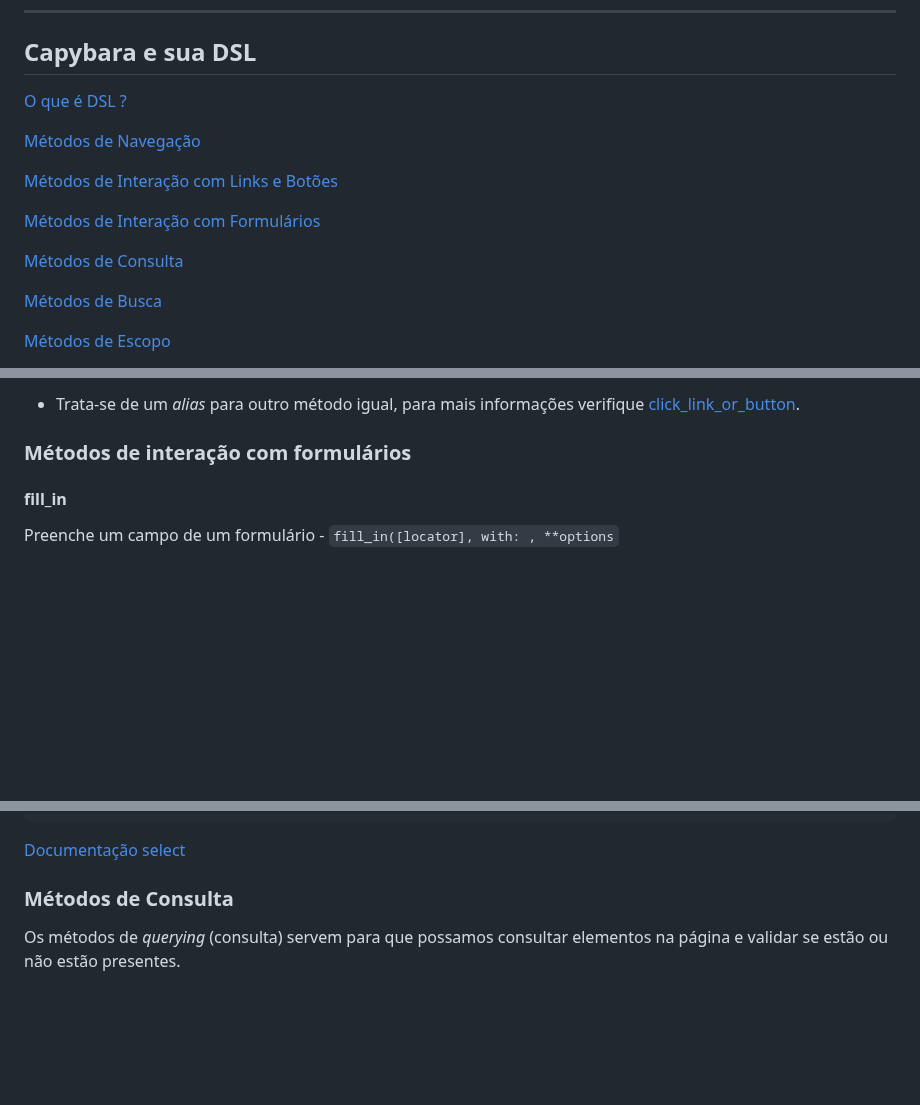
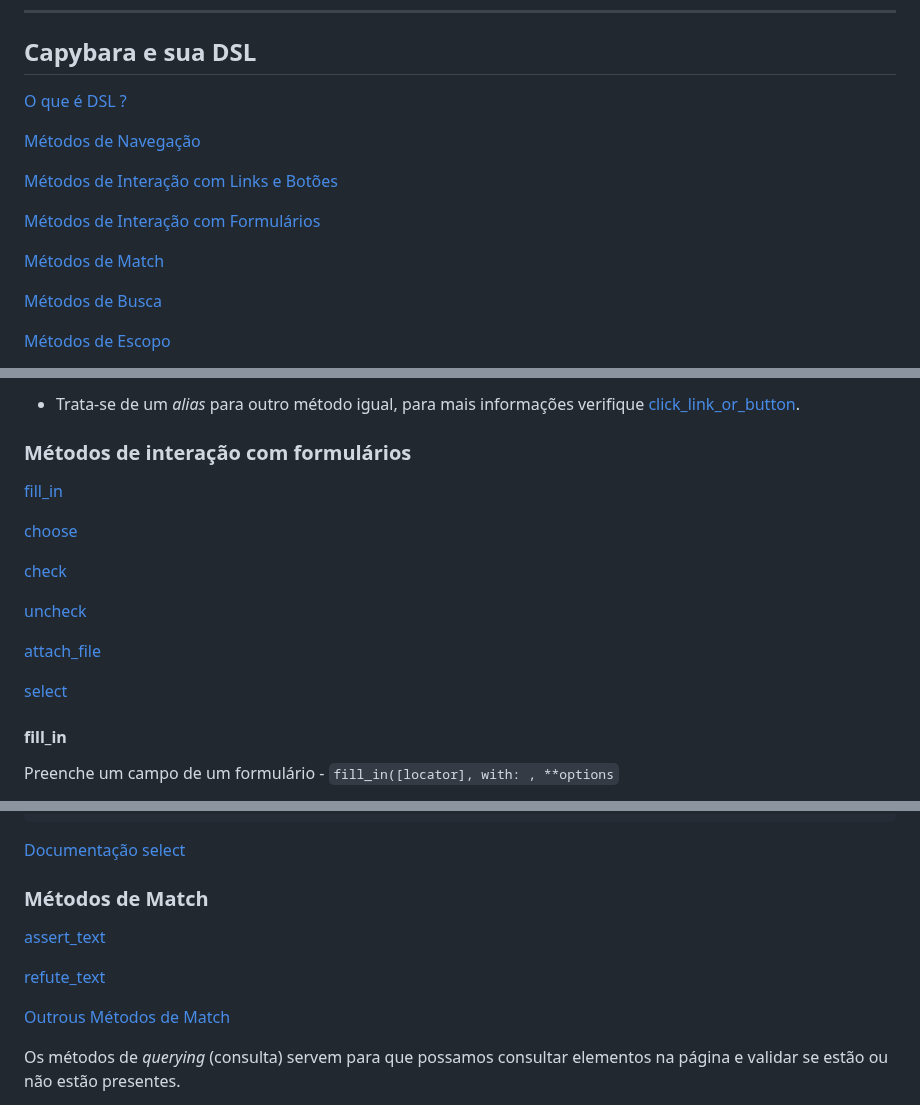
Before and after one commit to Phill9242/capybara_tests, a Markdown page: README.md, 3 parts joined by grey strips. Rendered like a GitHub page; blank space fills up the shorter version.

```diff
--- a/README.md
+++ b/README.md
@@ -70,7 +70,7 @@ ___
 
 ## Capybara e sua DSL
 
-[O que é DSL ?](#o-que-é-dsl-(domain-specific-language))
+[O que é DSL ?](#o-que-é-dsl-domain-specific-language-)
 
 [Métodos de Navegação](#métodos-de-navegação)
 
@@ -78,7 +78,7 @@ ___
 
 [Métodos de Interação com Formulários](#métodos-de-interação-com-formulários)
 
-[Métodos de Consulta](#métodos-de-consulta)
+[Métodos de Match](#métodos-de-match)
 
 [Métodos de Busca](#métodos-de-busca)
 
@@ -262,6 +261,19 @@
  * Trata-se de um *alias* para outro método igual, para mais informações verifique [click_link_or_button](#click_link_or_button).
 
  ### Métodos de interação com formulários
+
+[fill_in](#fill_in)
+
+[choose](#choose)
+
+[check](#check)
+
+[uncheck](#uncheck)
+
+[attach_file](#attach_file)
+
+[select](#select)
+
 
  #### fill_in
 
@@ -534,7 +546,17 @@ end
 
 [Documentação select](https://rubydoc.info/github/teamcapybara/capybara/master/Capybara/Node/Actions#select-instance_method)
 
-### Métodos de Consulta
+### Métodos de Match
+
+
+[assert_text](#assert_text)
+
+
+[refute_text](#refute_text)
+
+
+[Outrous Métodos de Match](#outros-métodos-de-match)
+
 
 Os métodos de *querying* (consulta) servem para que possamos consultar elementos na página e validar se estão ou não estão presentes.
 
```
Also changed, not shown: other parts of README.md (+33 -12 lines).
